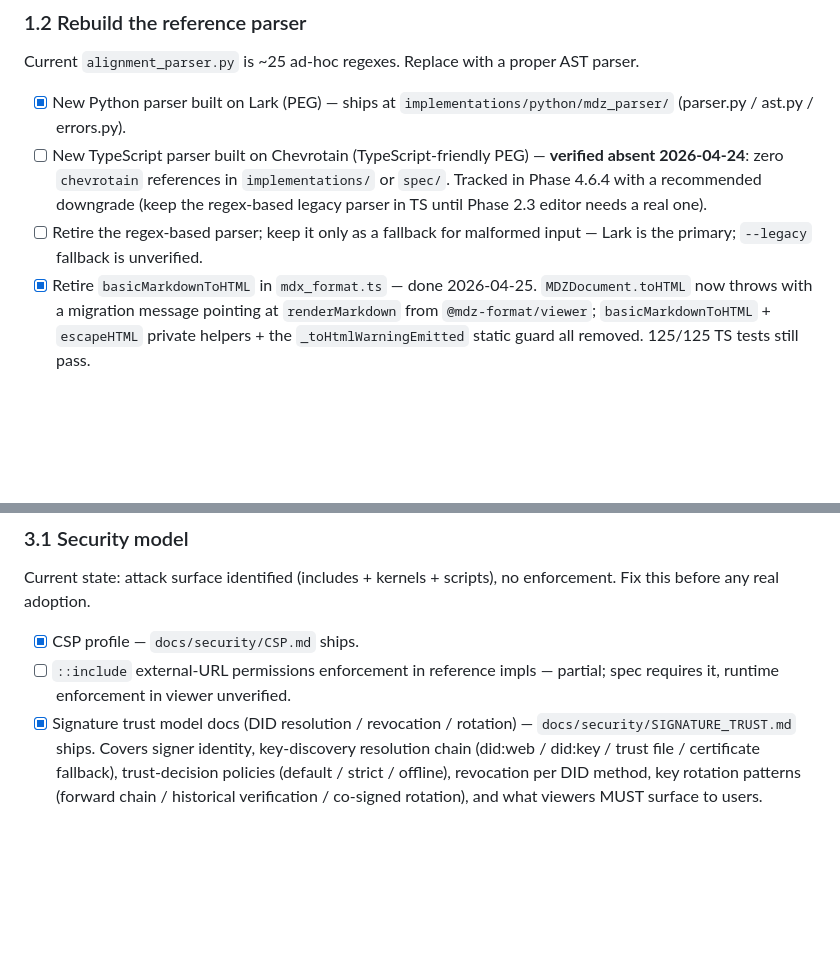
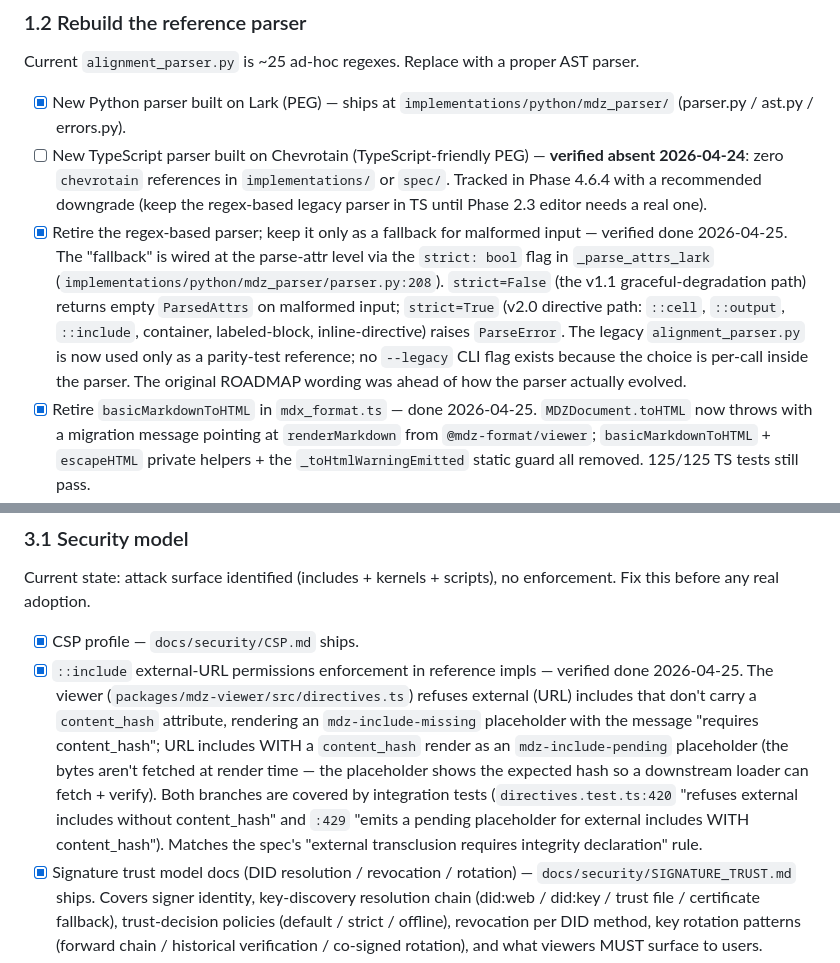
Before and after one commit to danielsimonjr/mdx, a Markdown page: ROADMAP.md, 2 parts joined by grey strips. GitHub-like rendering; blank space fills up the shorter version.

```diff
--- a/ROADMAP.md
+++ b/ROADMAP.md
@@ -213,7 +213,7 @@ Current `alignment_parser.py` is ~25 ad-hoc regexes. Replace with a proper AST p
 
 - [x] New Python parser built on Lark (PEG) — ships at `implementations/python/mdz_parser/` (parser.py / ast.py / errors.py).
 - [ ] New TypeScript parser built on Chevrotain (TypeScript-friendly PEG) — **verified absent 2026-04-24**: zero `chevrotain` references in `implementations/` or `spec/`. Tracked in Phase 4.6.4 with a recommended downgrade (keep the regex-based legacy parser in TS until Phase 2.3 editor needs a real one).
-- [ ] Retire the regex-based parser; keep it only as a fallback for malformed input — Lark is the primary; `--legacy` fallback is unverified.
+- [x] Retire the regex-based parser; keep it only as a fallback for malformed input — verified done 2026-04-25. The "fallback" is wired at the parse-attr level via the `strict: bool` flag in `_parse_attrs_lark` (`implementations/python/mdz_parser/parser.py:208`). `strict=False` (the v1.1 graceful-degradation path) returns empty `ParsedAttrs` on malformed input; `strict=True` (v2.0 directive path: `::cell`, `::output`, `::include`, container, labeled-block, inline-directive) raises `ParseError`. The legacy `alignment_parser.py` is now used only as a parity-test reference; no `--legacy` CLI flag exists because the choice is per-call inside the parser. The original ROADMAP wording was ahead of how the parser actually evolved.
 - [x] Retire `basicMarkdownToHTML` in `mdx_format.ts` — done 2026-04-25. `MDZDocument.toHTML` now throws with a migration message pointing at `renderMarkdown` from `@mdz-format/viewer`; `basicMarkdownToHTML` + `escapeHTML` private helpers + the `_toHtmlWarningEmitted` static guard all removed. 125/125 TS tests still pass.
 
 ### 1.3 Conformance test suite
@@ -936,7 +936,7 @@ Current state: attack surface identified (includes + kernels + scripts), no
 enforcement. Fix this before any real adoption.
 
 - [x] CSP profile — `docs/security/CSP.md` ships.
-- [ ] `::include` external-URL permissions enforcement in reference impls — partial; spec requires it, runtime enforcement in viewer unverified.
+- [x] `::include` external-URL permissions enforcement in reference impls — verified done 2026-04-25. The viewer (`packages/mdz-viewer/src/directives.ts`) refuses external (URL) includes that don't carry a `content_hash` attribute, rendering an `mdz-include-missing` placeholder with the message "requires content_hash"; URL includes WITH a `content_hash` render as an `mdz-include-pending` placeholder (the bytes aren't fetched at render time — the placeholder shows the expected hash so a downstream loader can fetch + verify). Both branches are covered by integration tests (`directives.test.ts:420` "refuses external includes without content_hash" and `:429` "emits a pending placeholder for external includes WITH content_hash"). Matches the spec's "external transclusion requires integrity declaration" rule.
 - [x] Signature trust model docs (DID resolution / revocation / rotation) — `docs/security/SIGNATURE_TRUST.md` ships. Covers signer identity, key-discovery resolution chain (did:web / did:key / trust file / certificate fallback), trust-decision policies (default / strict / offline), revocation per DID method, key rotation patterns (forward chain / historical verification / co-signed rotation), and what viewers MUST surface to users.
 - [x] Reference verifier `mdz verify archive.mdz` — ships at `cli/src/commands/verify.js` with structural chain + trust-file support (tests at `cli/test/verify.test.js`). Full cryptographic signature verification (Ed25519/RS256/ES256 over resolved DID keys) is still Phase 3.2 per both the Node and Rust verifier caveats.
 - [x] Threat model doc at `docs/security/THREAT_MODEL.md` — ships.
```
Also changed, not shown: CHANGELOG.md (+23 -0 lines).
